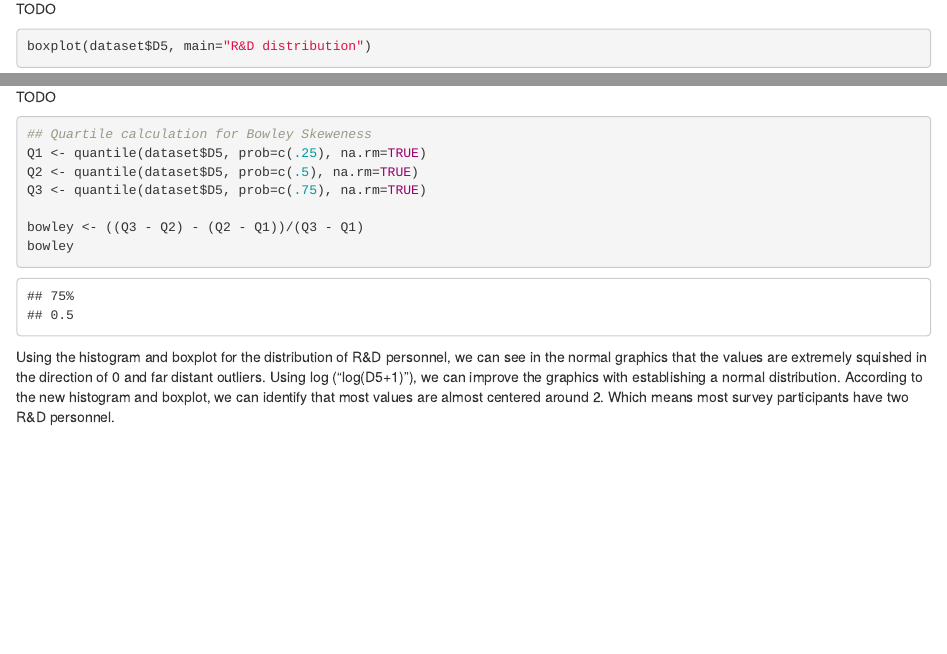
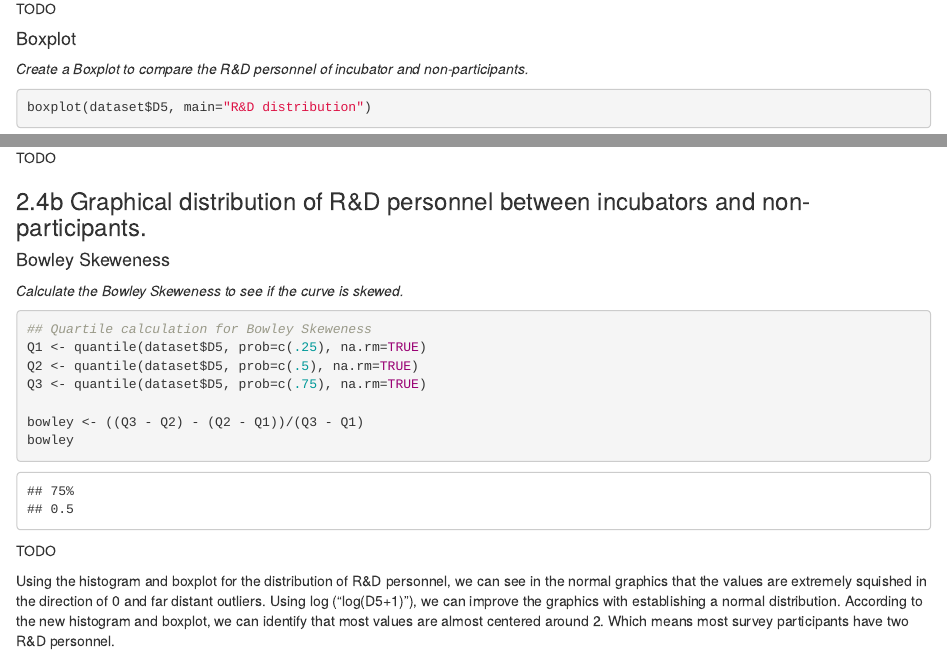
Before and after one commit to kevinsaner91/Business-Analytics, an R Markdown document (Data Analysis/Data Analysis.Rmd): the page in a window 1100 px wide, from 9700 px down, and a second part further down, joined at a grey line. Rendered offline with R 4.5, knitr and Pandoc, with nearby package versions; some code elsewhere in the file could not run offline.

Commit message:
Added missing TODO areas for text and some subtitles for sections in task 2.4

````diff
--- a/Data Analysis/Data Analysis.Rmd
+++ b/Data Analysis/Data Analysis.Rmd
@@ -258,6 +258,9 @@ hist(log(dataset$D5)+1, main="R&D distribution with log-numbers")
 
 TODO
 
+#### Boxplot
+*Create a Boxplot to compare the R&D personnel of incubator and non-participants.*
+
 ```{r, message=FALSE,warning=FALSE}
 
 boxplot(dataset$D5, main="R&D distribution")
@@ -267,6 +270,10 @@ boxplot(log(dataset$D5)+1, main="R&D distribution with log-numbers")
 ```
 
 TODO
+
+### 2.4b Graphical distribution of R&D personnel between incubators and non-participants.
+#### Bowley Skeweness
+*Calculate the Bowley Skeweness to see if the curve is skewed.*
 
 ```{r, message=FALSE,warning=FALSE}
 
@@ -279,6 +286,8 @@ bowley <- ((Q3 - Q2) - (Q2 - Q1))/(Q3 - Q1)
 bowley
 
 ```
+
+TODO
 
 Using the histogram and boxplot for the distribution of R&D personnel, we can see in the normal graphics that the values are extremely squished in the direction of 0 and far distant outliers. Using log ("log(D5+1)"), we can improve the graphics with establishing a normal distribution. According to the new histogram and boxplot, we can identify that most values are almost centered around 2. Which means most survey participants have two R&D personnel.
 
````
Also changed, not shown: Data Analysis/Data Analysis.Rmd (2 more changed lines).
